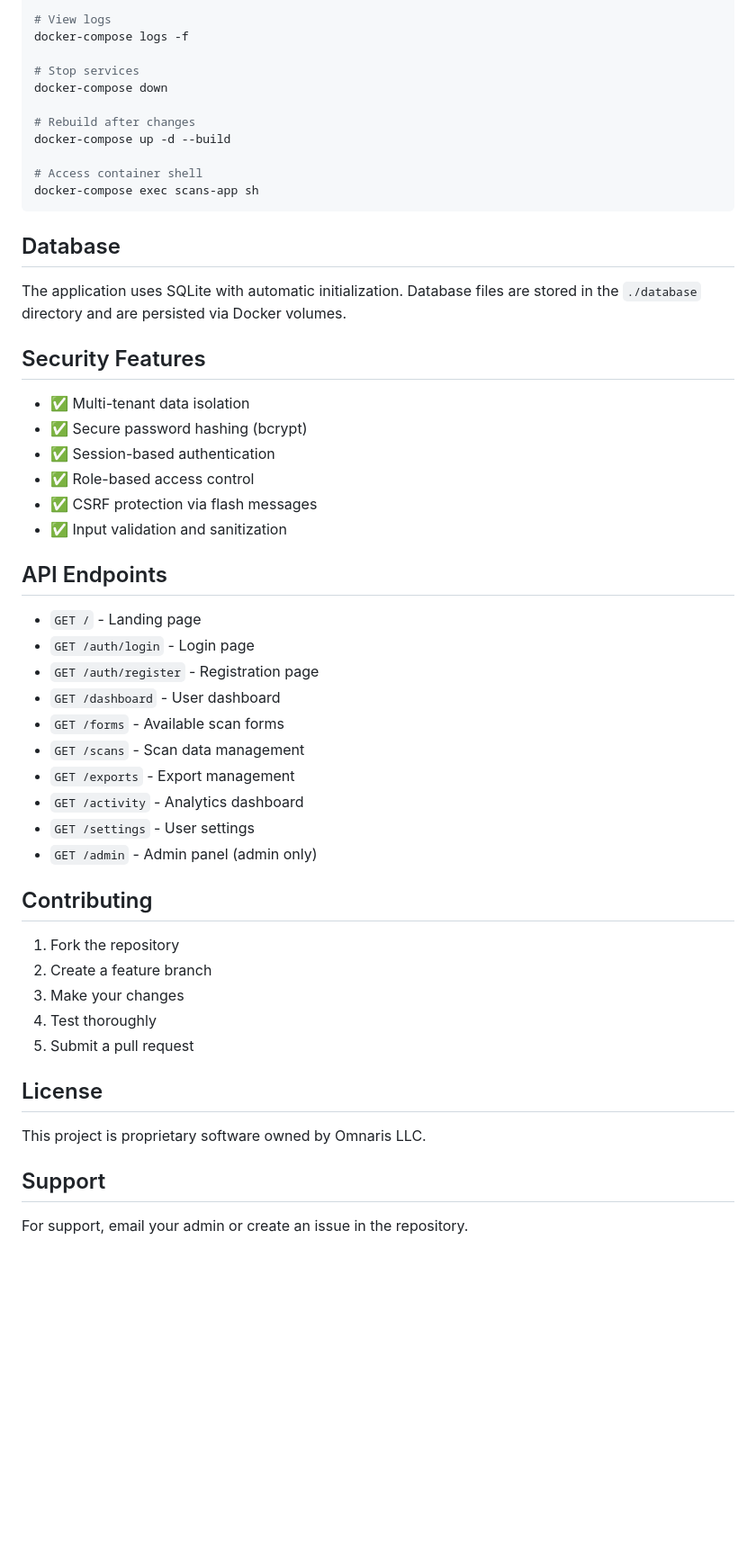
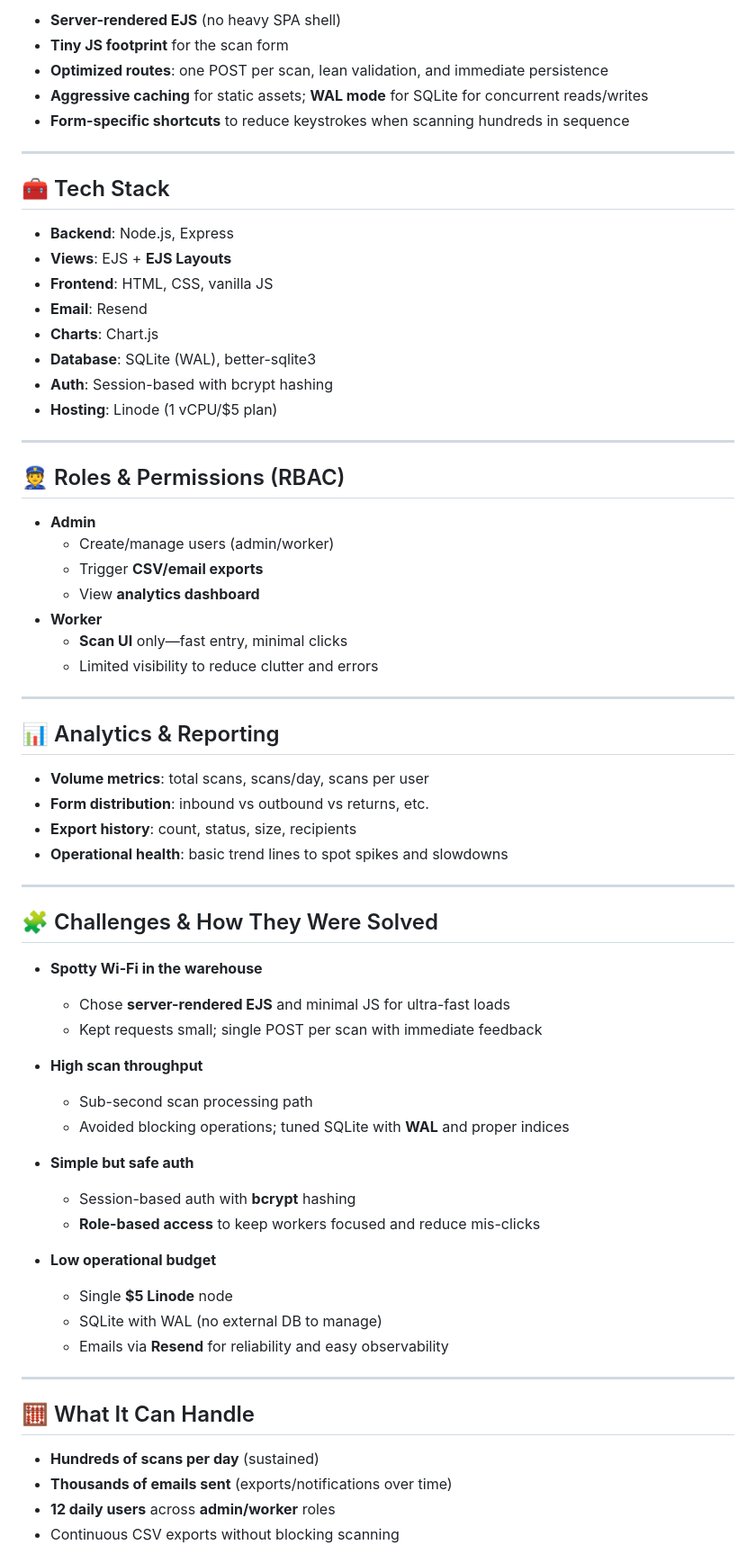
Before and after one commit to DanilSidorov8625/Scans, a Markdown page: README.md, the part around one of its changes. Shown at 90% size. Rendered like a GitHub page; blank space fills up the shorter version.

````diff
--- a/README.md
+++ b/README.md
@@ -78,55 +54,71 @@ docker-compose up -d
 
-# View logs
-docker-compose logs -f
+- **Server-rendered EJS** (no heavy SPA shell)
+- **Tiny JS footprint** for the scan form
+- **Optimized routes**: one POST per scan, lean validation, and immediate persistence
+- **Aggressive caching** for static assets; **WAL mode** for SQLite for concurrent reads/writes
+- **Form-specific shortcuts** to reduce keystrokes when scanning hundreds in sequence
 
-# Stop services
-docker-compose down
+---
 
-# Rebuild after changes
-docker-compose up -d --build
+## 🧰 Tech Stack
 
-# Access container shell
-docker-compose exec scans-app sh
-```
+- **Backend**: Node.js, Express
+- **Views**: EJS + **EJS Layouts**
+- **Frontend**: HTML, CSS, vanilla JS
+- **Email**: Resend
+- **Charts**: Chart.js
+- **Database**: SQLite (WAL), better-sqlite3
+- **Auth**: Session-based with bcrypt hashing
+- **Hosting**: Linode (1 vCPU/$5 plan)
 
-## Database
+---
 
-The application uses SQLite with automatic initialization. Database files are stored in the `./database` directory and are persisted via Docker volumes.
+## 👮 Roles & Permissions (RBAC)
 
-## Security Features
+- **Admin**
+  - Create/manage users (admin/worker)
+  - Trigger **CSV/email exports**
+  - View **analytics dashboard**
+- **Worker**
+  - **Scan UI** only—fast entry, minimal clicks
+  - Limited visibility to reduce clutter and errors
 
-- ✅ Multi-tenant data isolation
-- ✅ Secure password hashing (bcrypt)
-- ✅ Session-based authentication
-- ✅ Role-based access control
-- ✅ CSRF protection via flash messages
-- ✅ Input validation and sanitization
+---
 
-## API Endpoints
+## 📊 Analytics & Reporting
 
-- `GET /` - Landing page
-- `GET /auth/login` - Login page
-- `GET /auth/register` - Registration page
-- `GET /dashboard` - User dashboard
-- `GET /forms` - Available scan forms
-- `GET /scans` - Scan data management
-- `GET /exports` - Export management
-- `GET /activity` - Analytics dashboard
-- `GET /settings` - User settings
-- `GET /admin` - Admin panel (admin only)
+- **Volume metrics**: total scans, scans/day, scans per user
+- **Form distribution**: inbound vs outbound vs returns, etc.
+- **Export history**: count, status, size, recipients
+- **Operational health**: basic trend lines to spot spikes and slowdowns
 
-## Contributing
+---
 
-1. Fork the repository
-2. Create a feature branch
-3. Make your changes
-4. Test thoroughly
-5. Submit a pull request
+## 🧩 Challenges & How They Were Solved
 
-## License
+- **Spotty Wi-Fi in the warehouse**
+  - Chose **server-rendered EJS** and minimal JS for ultra-fast loads
+  - Kept requests small; single POST per scan with immediate feedback
 
-This project is proprietary software owned by Omnaris LLC.
+- **High scan throughput**
+  - Sub-second scan processing path
+  - Avoided blocking operations; tuned SQLite with **WAL** and proper indices
 
-## Support
+- **Simple but safe auth**
+  - Session-based auth with **bcrypt** hashing
+  - **Role-based access** to keep workers focused and reduce mis-clicks
 
-For support, email your admin or create an issue in the repository.
+- **Low operational budget**
+  - Single **$5 Linode** node
+  - SQLite with WAL (no external DB to manage)
+  - Emails via **Resend** for reliability and easy observability
+
+---
+
+## 🧮 What It Can Handle
+
+- **Hundreds of scans per day** (sustained)
+- **Thousands of emails sent** (exports/notifications over time)
+- **12 daily users** across **admin/worker** roles
+- Continuous CSV exports without blocking scanning
+
````
Also changed, not shown: other parts of README.md (+58 -58 lines).
